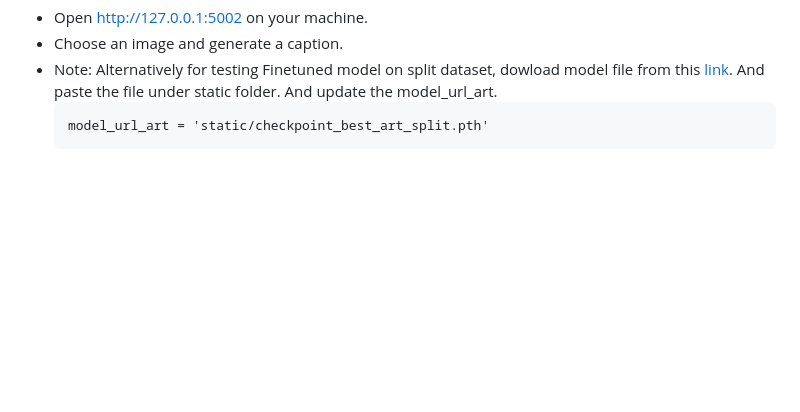
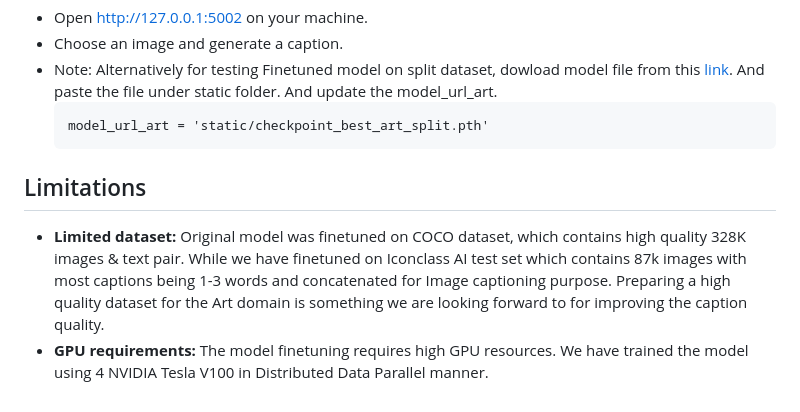
Before and after one commit to Meet1903/Finetuning-BLIP-for-Art-Dataset, a Markdown page: README.md, the part around the change. Rendered like a GitHub page; blank space fills up the shorter version.

Commit message:
Limitations updated in README.md

````diff
--- a/README.md
+++ b/README.md
@@ -96,3 +96,7 @@ Here we have compared 3 models.
     ```
     model_url_art = 'static/checkpoint_best_art_split.pth'
     ```
+
+##  Limitations
+- **Limited dataset:** Original model was finetuned on COCO dataset, which contains high quality 328K images & text pair. While we have finetuned on Iconclass AI test set which contains 87k images with most captions being 1-3 words and concatenated for Image captioning purpose. Preparing a high quality dataset for the Art domain is something we are looking forward to for improving the caption quality.
+- **GPU requirements:** The model finetuning requires high GPU resources. We have trained the model using 4 NVIDIA Tesla V100 in Distributed Data Parallel manner.
````
